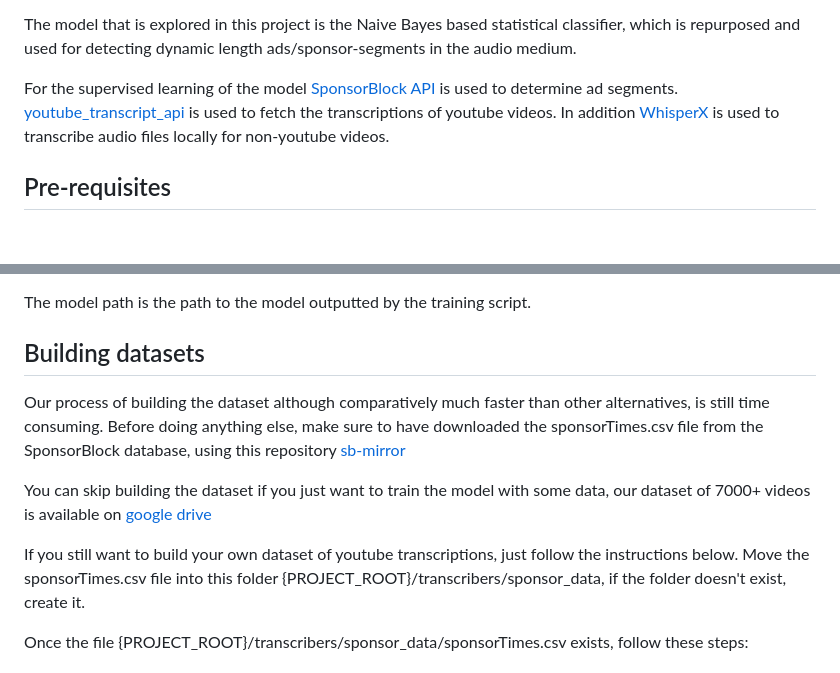
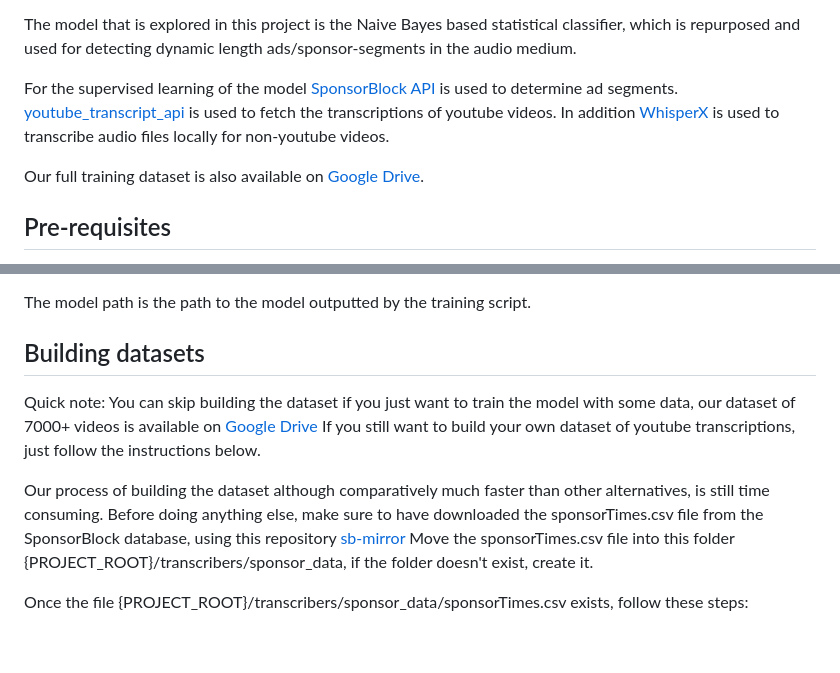
Before and after one commit to Kaholaz/sponsorblock-naive-bayes, a Markdown page: README.md, 2 parts joined by grey strips. GitHub-like rendering; blank space fills up the shorter version.

Commit message:
Added link to dataset in intro

```diff
--- a/README.md
+++ b/README.md
@@ -5,6 +5,7 @@ The model that is explored in this project is the Naive Bayes based statistical
 
 For the supervised learning of the model [SponsorBlock API](https://sponsor.ajay.app/) is used to determine ad segments. [youtube_transcript_api](https://pypi.org/project/youtube-transcript-api/) is used to fetch the transcriptions of youtube videos. In addition [WhisperX](https://github.com/m-bain/whisperX) is used to transcribe audio files locally for non-youtube videos.
 
+Our full training dataset is also available on [Google Drive](https://drive.google.com/file/d/1fjFW9Mbl35OQAt-dGI9FIP0Zl54fevJ5/view?usp=drive_link).
 
 ## Pre-requisites
 
@@ -73,12 +74,11 @@ python main.py predict [-h] [--chunk-words CHUNK_WORDS] [--no-stopwords] [--no-s
 The model path is the path to the model outputted by the training script.
 
 ## Building datasets
+Quick note: You can skip building the dataset if you just want to train the model with some data, our dataset of 7000+ videos is available on [Google Drive](https://drive.google.com/file/d/1fjFW9Mbl35OQAt-dGI9FIP0Zl54fevJ5/view?usp=drive_link)
+If you still want to build your own dataset of youtube transcriptions, just follow the instructions below.
+
 Our process of building the dataset although comparatively much faster than other alternatives, is still time consuming.
 Before doing anything else, make sure to have downloaded the sponsorTimes.csv file from the SponsorBlock database, using this repository [sb-mirror](https://github.com/mchangrh/sb-mirror)
-
-You can skip building the dataset if you just want to train the model with some data, our dataset of 7000+ videos is available on [google drive](https://drive.google.com/file/d/1fjFW9Mbl35OQAt-dGI9FIP0Zl54fevJ5/view?usp=drive_link)
-
-If you still want to build your own dataset of youtube transcriptions, just follow the instructions below.
 Move the sponsorTimes.csv file into this folder {PROJECT_ROOT}/transcribers/sponsor_data, if the folder doesn't exist, create it.
 
 Once the file {PROJECT_ROOT}/transcribers/sponsor_data/sponsorTimes.csv exists, follow these steps:
```
